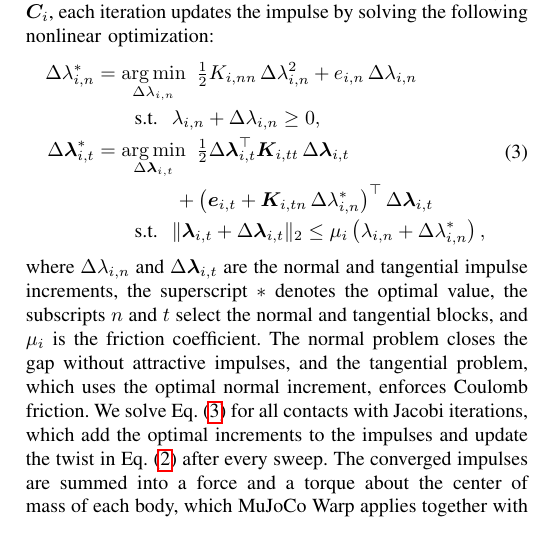
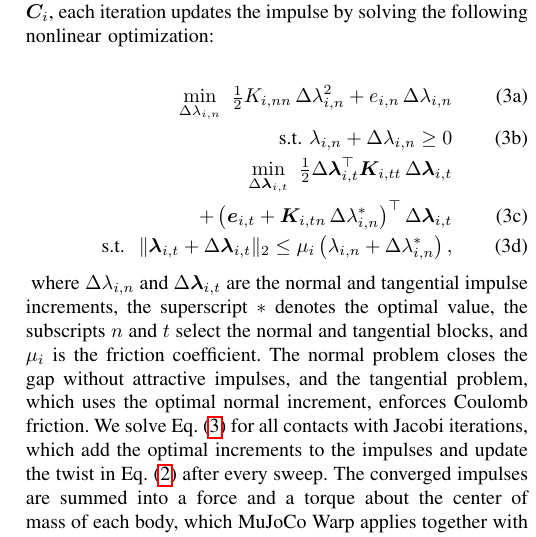
Before and after one commit to jnskkmhr/RSS_Humanoid_MPM, a LaTeX paper (paper.tex, which reads sections/methodology.tex): part of one column of page 4 of 7, cut so that both start at the same text. Compiled offline with pdfLaTeX.

Commit message:
Updates from Overleaf

```diff
--- a/sections/methodology.tex
+++ b/sections/methodology.tex
@@ -111,16 +111,31 @@ All contacts of the body are coupled through its twist
 where $\vect{u}_0$ is the contact-free twist, $\vect{M}$ is the spatial inertia of the body, and $\vect{J}_i$ is the contact Jacobian.
 The relative velocity at the contact is $\vect{r}_i=\vect{J}_i\vect{u}-\tilde{\vect{v}}_i+\vect{C}_i\vect{\lambda}_i$, where $\tilde{\vect{v}}_i$ is the predicted material velocity extrapolated to the contact point and $\vect{C}_i$ is the mobility of the material, which is the inverse of an effective mass that depends on the direction of the contact normal.
 With the residual $\vect{e}_i=\vect{r}_i+[b_i,0,0]^\top$, where $b_i$ is the gap-recovery speed, and the compliance $\vect{K}_i=\vect{J}_i\vect{M}^{-1}\vect{J}_i^\top+\vect{C}_i$, each iteration updates the impulse by solving the following nonlinear optimization:
-\begin{equation}
-    \begin{aligned}
-        \Delta\lambda_{i,n}^{*} &= \operatorname*{arg\,min}_{\Delta\lambda_{i,n}}\ \tfrac{1}{2}K_{i,nn}\,\Delta\lambda_{i,n}^{2}+e_{i,n}\,\Delta\lambda_{i,n}\\
-        &\qquad \text{s.t.}\ \ \lambda_{i,n}+\Delta\lambda_{i,n}\geq 0,\\
-        \Delta\vect{\lambda}_{i,t}^{*} &= \operatorname*{arg\,min}_{\Delta\vect{\lambda}_{i,t}}\ \tfrac{1}{2}\Delta\vect{\lambda}_{i,t}^\top\vect{K}_{i,tt}\,\Delta\vect{\lambda}_{i,t}\\
-        &\qquad\qquad +\left(\vect{e}_{i,t}+\vect{K}_{i,tn}\,\Delta\lambda_{i,n}^{*}\right)^\top\Delta\vect{\lambda}_{i,t}\\
-        &\qquad \text{s.t.}\ \ \|\vect{\lambda}_{i,t}+\Delta\vect{\lambda}_{i,t}\|_2\leq\mu_i\left(\lambda_{i,n}+\Delta\lambda_{i,n}^{*}\right),
-    \end{aligned}
+% \begin{equation}
+%     \begin{aligned}
+%         \Delta\lambda_{i,n}^{*} &= \operatorname*{arg\,min}_{\Delta\lambda_{i,n}}\ \tfrac{1}{2}K_{i,nn}\,\Delta\lambda_{i,n}^{2}+e_{i,n}\,\Delta\lambda_{i,n}\\
+%         &\qquad \text{s.t.}\ \ \lambda_{i,n}+\Delta\lambda_{i,n}\geq 0,\\
+%         \Delta\vect{\lambda}_{i,t}^{*} &= \operatorname*{arg\,min}_{\Delta\vect{\lambda}_{i,t}}\ \tfrac{1}{2}\Delta\vect{\lambda}_{i,t}^\top\vect{K}_{i,tt}\,\Delta\vect{\lambda}_{i,t}\\
+%         &\qquad\qquad +\left(\vect{e}_{i,t}+\vect{K}_{i,tn}\,\Delta\lambda_{i,n}^{*}\right)^\top\Delta\vect{\lambda}_{i,t}\\
+%         &\qquad \text{s.t.}\ \ \|\vect{\lambda}_{i,t}+\Delta\vect{\lambda}_{i,t}\|_2\leq\mu_i\left(\lambda_{i,n}+\Delta\lambda_{i,n}^{*}\right),
+%     \end{aligned}
+%     \label{eq:nerd_impulse}
+% \end{equation}
+
+\begin{subequations}
+    \begin{align}
+        \operatorname*{min}_{\Delta\lambda_{i,n}}\ \tfrac{1}{2}K_{i,nn}\,\Delta\lambda_{i,n}^{2}+e_{i,n}\,\Delta\lambda_{i,n}
+        \\
+        \text{s.t.} \
+        \lambda_{i,n}+\Delta\lambda_{i,n}\geq 0
+        \\
+        \operatorname*{min}_{\Delta\vect{\lambda}_{i,t}}\ \tfrac{1}{2}\Delta\vect{\lambda}_{i,t}^\top\vect{K}_{i,tt}\,\Delta\vect{\lambda}_{i,t} \nonumber \\
+        \qquad\qquad +\left(\vect{e}_{i,t}+\vect{K}_{i,tn}\,\Delta\lambda_{i,n}^{*}\right)^\top\Delta\vect{\lambda}_{i,t}
+        \\
+        \text{s.t.}\ \ \|\vect{\lambda}_{i,t}+\Delta\vect{\lambda}_{i,t}\|_2\leq\mu_i\left(\lambda_{i,n}+\Delta\lambda_{i,n}^{*}\right),
+    \end{align}
     \label{eq:nerd_impulse}
-\end{equation}
+\end{subequations}
 where $\Delta\lambda_{i,n}$ and $\Delta\vect{\lambda}_{i,t}$ are the normal and tangential impulse increments, the superscript $*$ denotes the optimal value, the subscripts $n$ and $t$ select the normal and tangential blocks, and $\mu_i$ is the friction coefficient.
 The normal problem closes the gap without attractive impulses, and the tangential problem, which uses the optimal normal increment, enforces Coulomb friction.
 We solve Eq.~\eqref{eq:nerd_impulse} for all contacts with Jacobi iterations, which add the optimal increments to the impulses and update the twist in Eq.~\eqref{eq:nerd_twist} after every sweep.
```
